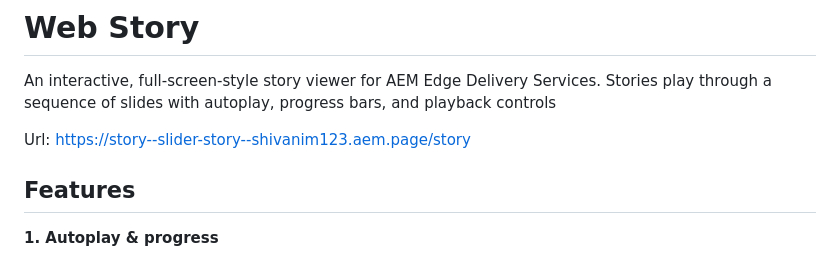
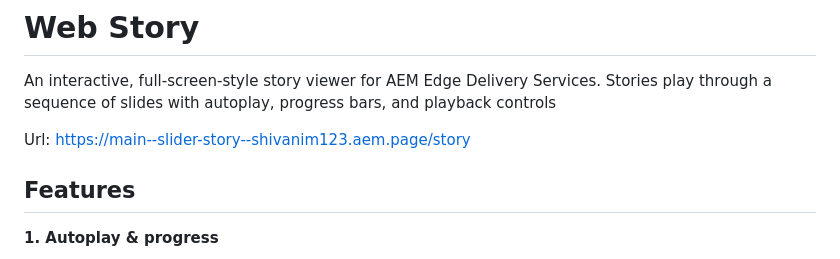
Before and after one commit to ShivaniM123/slider-story, a Markdown page: blocks/web-story/README.md, the part around the change. Rendered like a GitHub page.

```diff
--- a/blocks/web-story/README.md
+++ b/blocks/web-story/README.md
@@ -2,7 +2,7 @@
 
 An interactive, full-screen-style story viewer for AEM Edge Delivery Services. Stories play through a sequence of slides with autoplay, progress bars, and playback controls
 
-Url: https://story--slider-story--shivanim123.aem.page/story
+Url: https://main--slider-story--shivanim123.aem.page/story
 
 ## Features
 
```
